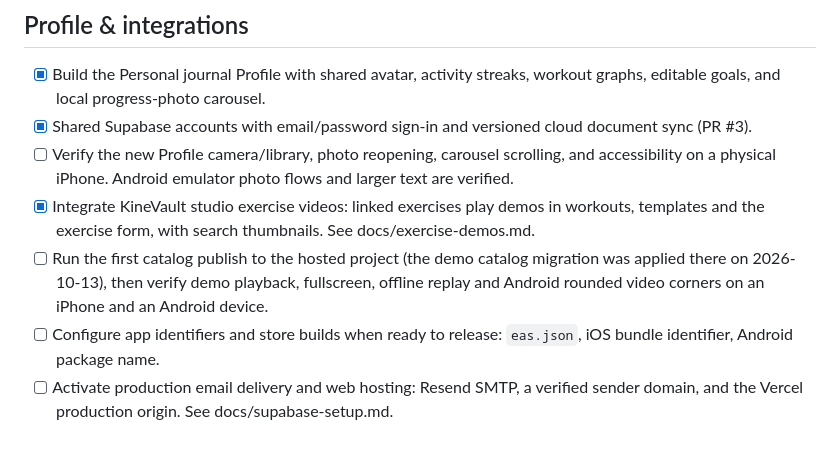
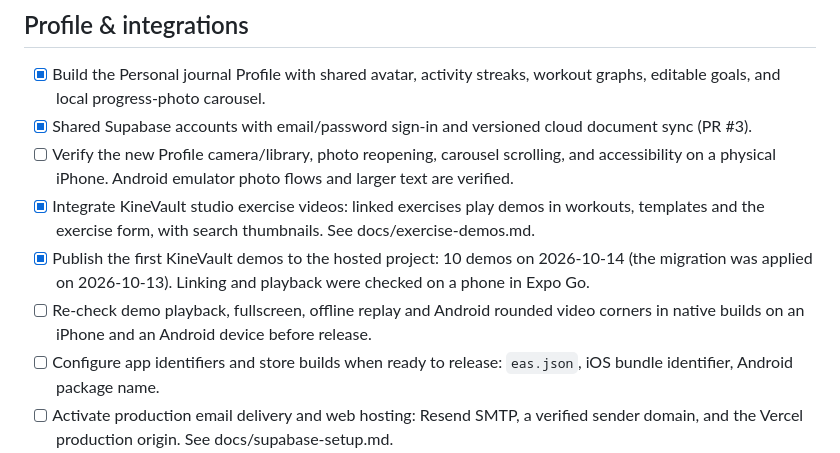
Before and after one commit to w0x7y/kinevault-app, a Markdown page: TODO.md, the part around the change. Drawn GitHub-style.

```diff
--- a/TODO.md
+++ b/TODO.md
@@ -24,7 +24,8 @@ and docs/ describe behavior and link here instead of repeating status.
 - [x] Shared Supabase accounts with email/password sign-in and versioned cloud document sync (PR #3).
 - [ ] Verify the new Profile camera/library, photo reopening, carousel scrolling, and accessibility on a physical iPhone. Android emulator photo flows and larger text are verified.
 - [x] Integrate KineVault studio exercise videos: linked exercises play demos in workouts, templates and the exercise form, with search thumbnails. See docs/exercise-demos.md.
-- [ ] Run the first catalog publish to the hosted project (the demo catalog migration was applied there on 2026-10-13), then verify demo playback, fullscreen, offline replay and Android rounded video corners on an iPhone and an Android device.
+- [x] Publish the first KineVault demos to the hosted project: 10 demos on 2026-10-14 (the migration was applied on 2026-10-13). Linking and playback were checked on a phone in Expo Go.
+- [ ] Re-check demo playback, fullscreen, offline replay and Android rounded video corners in native builds on an iPhone and an Android device before release.
 - [ ] Configure app identifiers and store builds when ready to release: `eas.json`, iOS bundle identifier, Android package name.
 - [ ] Activate production email delivery and web hosting: Resend SMTP, a verified sender domain, and the Vercel production origin. See docs/supabase-setup.md.
 
```
Also changed, not shown: docs/exercise-demos.md (+10 -1 lines).
